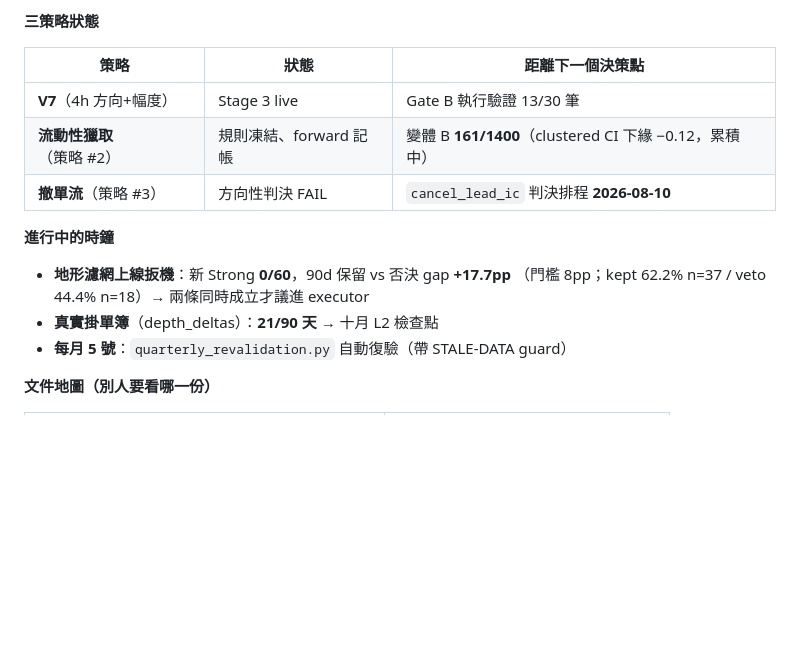
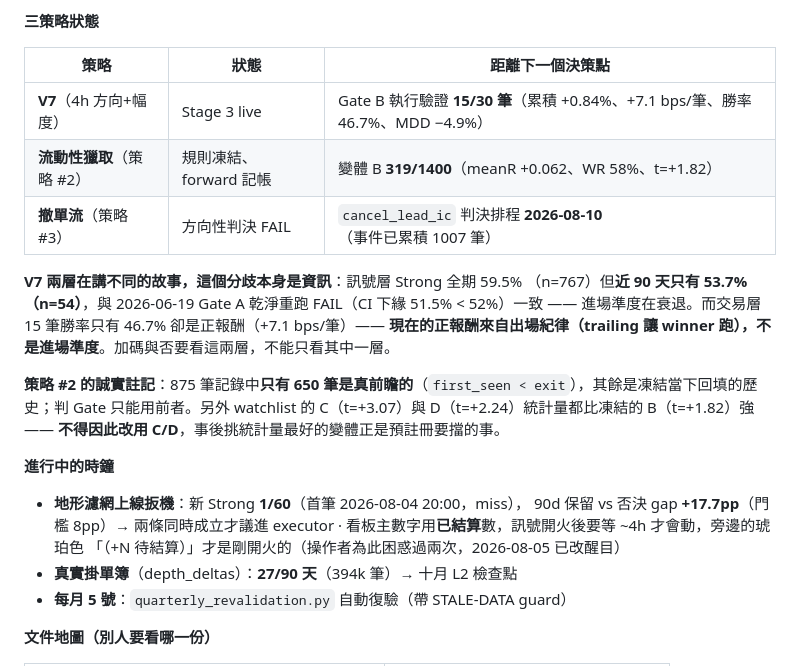
Before and after one commit to rfobelieve-crypto/rfobot, a Markdown page: CLAUDE.md, the part around one of its changes. GitHub-like rendering; blank space fills up the shorter version.

Commit message:
docs(claude): 現況速覽更新至 2026-08-05，並釐清雙錨不屬於本系統
快照數字全部過期，逐項更新：
  Gate B          13 → **15 筆**（累積 +0.84%、+7.1 bps/筆、勝率 46.7%、MDD −4.9%）
  變體 B          161 → **319/1400**（meanR +0.062、WR 58%、t=+1.82）
  地形扳機 Strong  0/60 → **1/60**（首筆 2026-08-04 20:00，miss）
  depth_deltas    21 → **27/90 天**（394k 筆）
  撤單流事件      新增：1007 筆，判決仍排 2026-08-10

新增兩段解讀（數字本身不會說的）：
1. **V7 兩層在講不同的故事**：訊號層 Strong 全期 59.5%(n=767) 但近 90 天只有
   53.7%(n=54)，與 06-19 Gate A 乾淨重跑 FAIL 一致 —— 進場準度在衰退；
   而交易層 15 筆勝率 46.7% 卻是正報酬 —— 現在的正報酬來自出場紀律
   （trailing 讓 winner 跑）不是進場準度。加碼與否兩層都要看。
2. **策略 #2 的誠實註記**：875 筆記錄只有 650 筆是真前瞻（first_seen < exit），
   判 Gate 只能用前者；且 watchlist 的 C(t=+3.07)/D(t=+2.24) 統計量都比凍結的
   B(t=+1.82) 強 —— **不得因此改用 C/D**，事後挑最好的變體正是預註冊要擋的事。

另：看板主數字用已結算數，訊號開火後 ~4h 才會動，旁邊琥珀色「（+N 待結算）」
才是剛開火的（操作者為此困惑兩次，2026-08-05 已改醒目）。

雙錨（jarvis / Bitget）**不佔本系統策略編號** —— 使用者指正，它是獨立系統，
不共用資料層、風控框架與帳戶。TODO §0.42 改成純交叉引用。

```diff
--- a/CLAUDE.md
+++ b/CLAUDE.md
@@ -28,15 +28,28 @@
 
 | 策略 | 狀態 | 距離下一個決策點 |
 |---|---|---|
-| **V7**（4h 方向+幅度） | Stage 3 live | Gate B 執行驗證 13/30 筆 |
-| **流動性獵取**（策略 #2） | 規則凍結、forward 記帳 | 變體 B **161/1400**（clustered CI 下緣 −0.12，累積中）|
-| **撤單流**（策略 #3） | 方向性判決 FAIL | `cancel_lead_ic` 判決排程 **2026-08-10** |
+| **V7**（4h 方向+幅度） | Stage 3 live | Gate B 執行驗證 **15/30 筆**（累積 +0.84%、+7.1 bps/筆、勝率 46.7%、MDD −4.9%）|
+| **流動性獵取**（策略 #2） | 規則凍結、forward 記帳 | 變體 B **319/1400**（meanR +0.062、WR 58%、t=+1.82）|
+| **撤單流**（策略 #3） | 方向性判決 FAIL | `cancel_lead_ic` 判決排程 **2026-08-10**（事件已累積 1007 筆）|
+
+**V7 兩層在講不同的故事，這個分歧本身是資訊**：訊號層 Strong 全期 59.5%
+（n=767）但**近 90 天只有 53.7%（n=54）**，與 2026-06-19 Gate A 乾淨重跑
+FAIL（CI 下緣 51.5% < 52%）一致 —— 進場準度在衰退。而交易層 15 筆勝率只有
+46.7% 卻是正報酬（+7.1 bps/筆）—— **現在的正報酬來自出場紀律（trailing 讓
+winner 跑），不是進場準度**。加碼與否要看這兩層，不能只看其中一層。
+
+**策略 #2 的誠實註記**：875 筆記錄中**只有 650 筆是真前瞻的**（`first_seen <
+exit`），其餘是凍結當下回填的歷史；判 Gate 只能用前者。另外 watchlist 的
+C（t=+3.07）與 D（t=+2.24）統計量都比凍結的 B（t=+1.82）強 —— **不得因此改用
+C/D**，事後挑統計量最好的變體正是預註冊要擋的事。
 
 **進行中的時鐘**
 
-- **地形濾網上線扳機**：新 Strong **0/60**，90d 保留 vs 否決 gap **+17.7pp**
-  （門檻 8pp；kept 62.2% n=37 / veto 44.4% n=18）→ 兩條同時成立才議進 executor
-- **真實掛單簿**（depth_deltas）：**21/90 天** → 十月 L2 檢查點
+- **地形濾網上線扳機**：新 Strong **1/60**（首筆 2026-08-04 20:00，miss），
+  90d 保留 vs 否決 gap **+17.7pp**（門檻 8pp）→ 兩條同時成立才議進 executor
+  · 看板主數字用**已結算**數，訊號開火後要等 ~4h 才會動，旁邊的琥珀色
+  「（+N 待結算）」才是剛開火的（操作者為此困惑過兩次，2026-08-05 已改醒目）
+- **真實掛單簿**（depth_deltas）：**27/90 天**（394k 筆）→ 十月 L2 檢查點
 - **每月 5 號**：`quarterly_revalidation.py` 自動復驗（帶 STALE-DATA guard）
 
 **文件地圖（別人要看哪一份）**
```
Also changed, not shown: other parts of CLAUDE.md (+1 -1 lines), TODO.md (+5 -1 lines).
